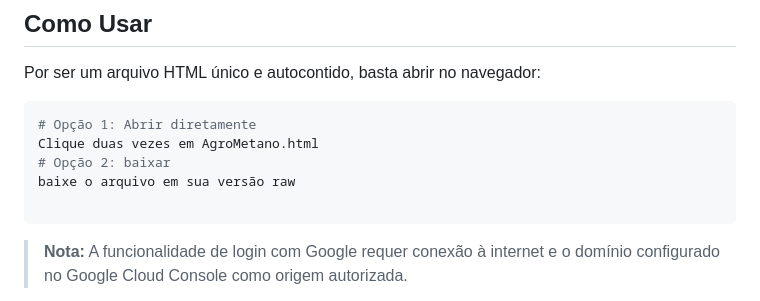
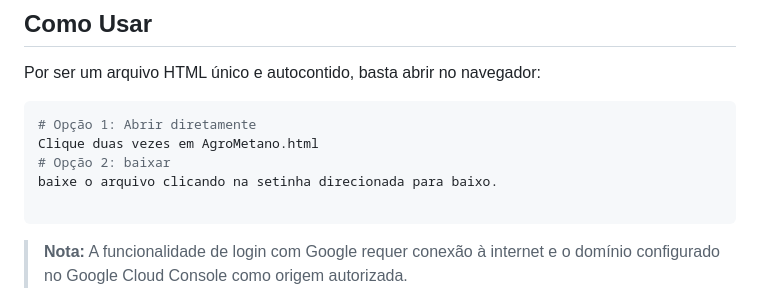
Before and after one commit to CristofferCorreiaHolsting/AgroMetano, a Markdown page: README.md, the part around the change. GitHub-like rendering.

````diff
--- a/README.md
+++ b/README.md
@@ -163,7 +163,7 @@ Por ser um arquivo HTML único e autocontido, basta abrir no navegador:
 # Opção 1: Abrir diretamente
 Clique duas vezes em AgroMetano.html
 # Opção 2: baixar
-baixe o arquivo em sua versão raw
+baixe o arquivo clicando na setinha direcionada para baixo.
 
 ```
 
````
